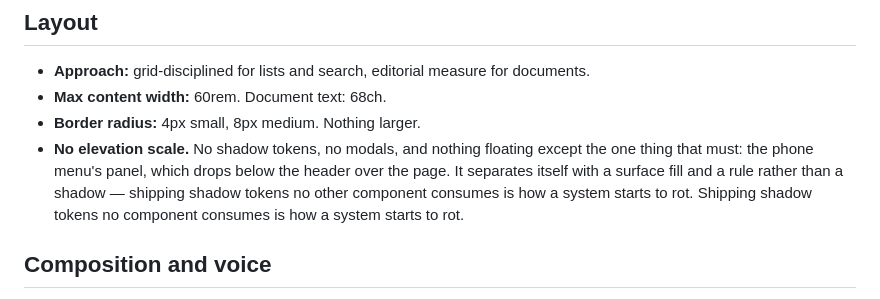
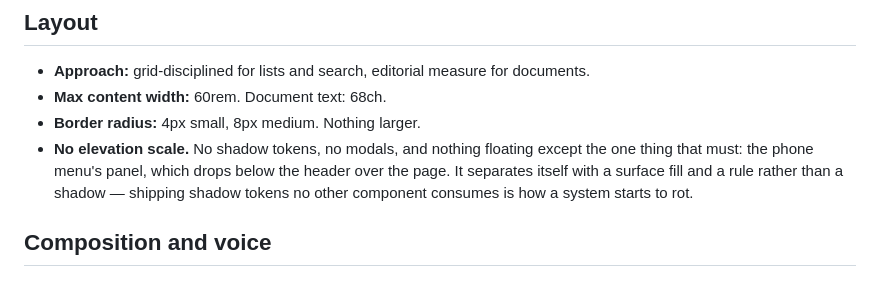
Before and after one commit to NicolasIppoliti/ordenanzas-hcd, a Markdown page: DESIGN.md, the part around the change. GitHub-like rendering.

Commit message:
docs: drop a sentence the design document said twice
The elevation rule ended with the same line about shadow tokens repeated
verbatim, left over from rewriting the paragraph around the menu panel. The
source of truth should not stutter.

```diff
--- a/DESIGN.md
+++ b/DESIGN.md
@@ -132,7 +132,6 @@ WCAG 1.4.11's 3:1. It is now 3.59:1 and 4.76:1.
   thing that must: the phone menu's panel, which drops below the header over the page. It
   separates itself with a surface fill and a rule rather than a shadow — shipping shadow tokens
   no other component consumes is how a system starts to rot.
-  Shipping shadow tokens no component consumes is how a system starts to rot.
 
 ## Composition and voice
 
```
